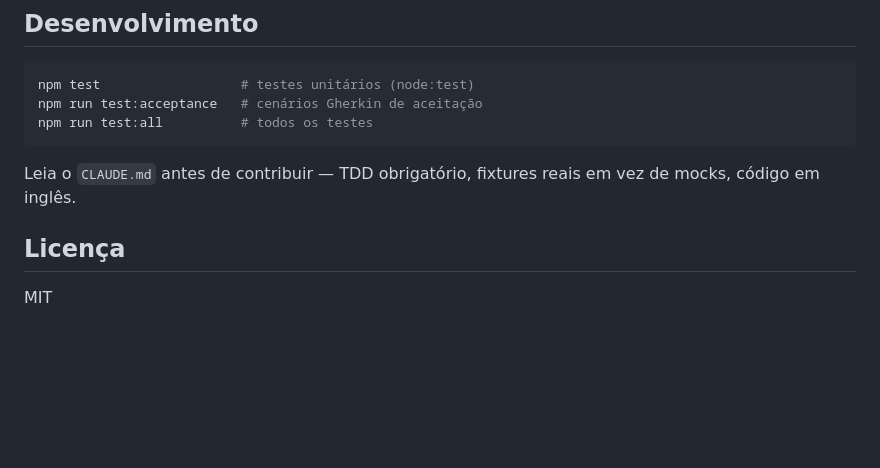
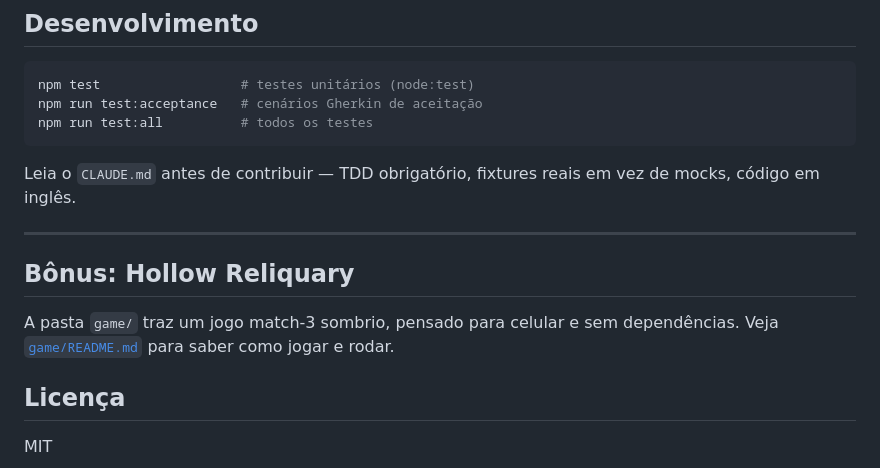
Before and after one commit to sinkz/Meteorai, a Markdown page: README.pt-BR.md, the part around the change. GitHub-like rendering; blank space fills up the shorter version.

Commit message:
docs: document Hollow Reliquary
Co-Authored-By: Claude Opus 5.5 <noreply@anthropic.com>
Claude-Session: https://claude.ai/code/session_015efsbBSQ8BdzaU824EVwWs

```diff
--- a/README.pt-BR.md
+++ b/README.pt-BR.md
@@ -162,6 +162,13 @@ npm run test:all          # todos os testes
 
 Leia o `CLAUDE.md` antes de contribuir — TDD obrigatório, fixtures reais em vez de mocks, código em inglês.
 
+---
+
+## Bônus: Hollow Reliquary
+
+A pasta `game/` traz um jogo match-3 sombrio, pensado para celular e sem dependências.
+Veja [`game/README.md`](game/README.md) para saber como jogar e rodar.
+
 ## Licença
 
 MIT
```
Also changed, not shown: README.md (+7 -0 lines), game/README.md (added, +46 -0 lines).
